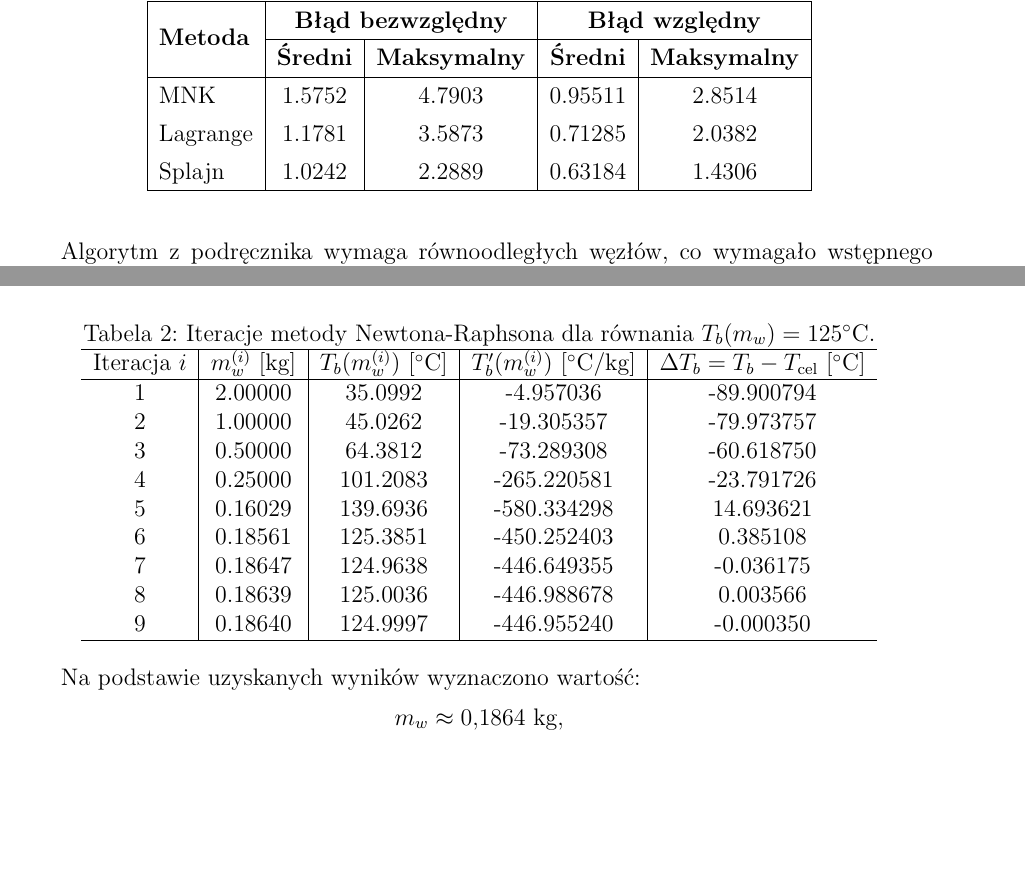
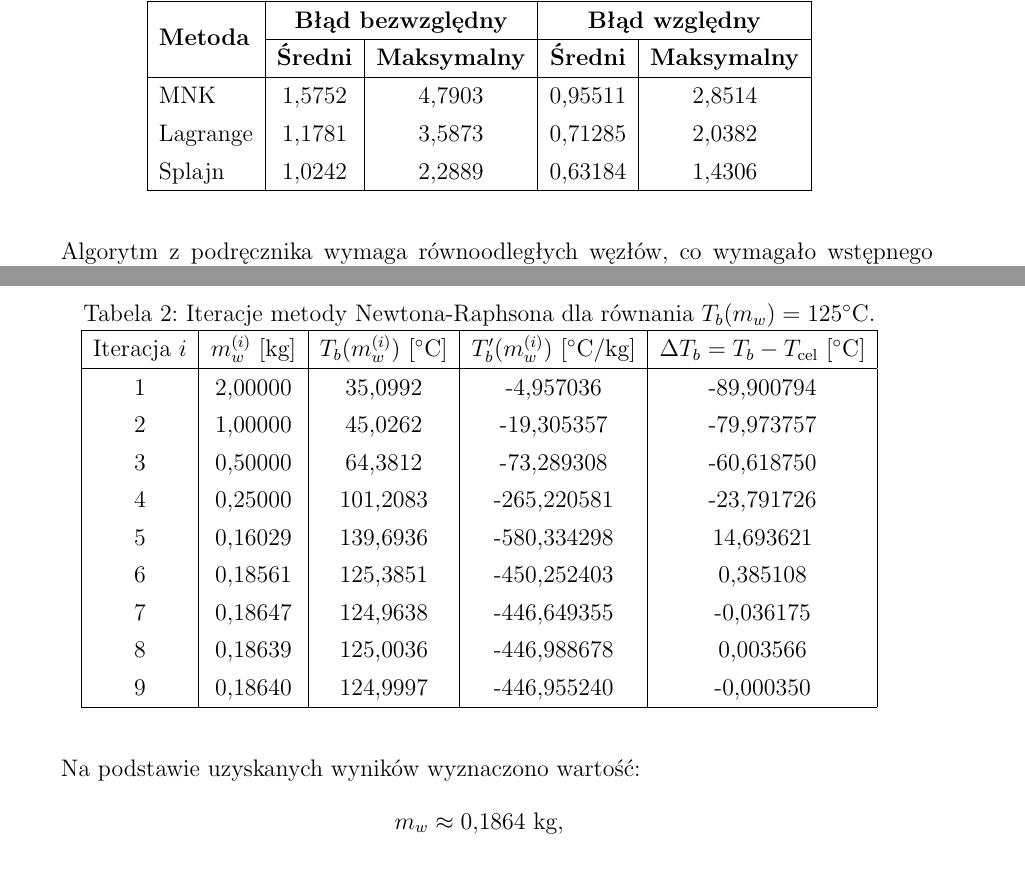
Before and after one commit to Nukya/metody_numeryczne, a LaTeX document (projekt/raport/main.tex, which reads projekt/raport/czesc2b.tex, projekt/raport/czesc4.tex): two parts of pages 8 and 12 of 13 before the commit and two parts of pages 9 and 14 of 14 after it, joined at a grey line, cut so that both start at the same text, the shorter picture padded with empty space. Compiled offline with pdfLaTeX.

Commit message:
raport poprawki

```diff
--- a/projekt/raport/czesc2b.tex
+++ b/projekt/raport/czesc2b.tex
@@ -60,9 +59,9 @@ Fioletowa krzywa jest gładka i przebiega przez punkty pomiarowe bez oscylacji.
 		\cline{2-5}
 		& \textbf{Średni} & \textbf{Maksymalny} & \textbf{Średni} & \textbf{Maksymalny} \\
 		\hline
-		MNK      & 1.5752 & 4.7903 & 0.95511 & 2.8514 \\
-		Lagrange & 1.1781 & 3.5873 & 0.71285 & 2.0382 \\
-		Splajn   & 1.0242 & 2.2889 & 0.63184 & 1.4306 \\
+		MNK      & 1,5752 & 4,7903 & 0,95511 & 2,8514 \\
+		Lagrange & 1,1781 & 3,5873 & 0,71285 & 2,0382 \\
+		Splajn   & 1,0242 & 2,2889 & 0,63184 & 1,4306 \\
 		\hline
 	\end{tabular}
 \end{table}
--- a/projekt/raport/czesc4.tex
+++ b/projekt/raport/czesc4.tex
@@ -23,27 +23,27 @@ Jako punkt startowy przyjęto $m_w^{(0)} = 2{.}0$ kg, a wartość różnicową $
 
 W Tabeli~\ref{tab:newton} przedstawiono pełny przebieg iteracji metody Newtona--Raphsona. W pierwszych krokach obserwowano niestabilność spowodowaną dużym oddaleniem punktu startowego od właściwego rozwiązania. W kolejnych iteracjach algorytm szybko zbiegał do obszaru stabilnego i osiągnął wysoką dokładność końcową.
 
-\begin{table}[h!]
+\begin{table}[H]
 	\centering
-	\caption{Iteracje metody Newtona-Raphsona dla równania $T_b(m_w)=125^\circ$C.}
+	\caption{Iteracje metody Newtona-Raphsona dla równania $T_b(m_w)=125\degree$C.}
 	\label{tab:newton}
-	\begin{tabular}{c|c|c|c|c}
+	\begin{tabular}{|c|c|c|c|c|}
 		\hline
 		Iteracja $i$ &
 		$m_w^{(i)}$ [kg] &
-		$T_b(m_w^{(i)})$ [$^\circ$C] &
-		$T_b'(m_w^{(i)})$ [$^\circ$C/kg] &
-		$\Delta T_b = T_b - T_\mathrm{cel}$ [$^\circ$C] \\
+		$T_b(m_w^{(i)})$ [$\degree$C] &
+		$T_b'(m_w^{(i)})$ [$\degree$C/kg] &
+		$\Delta T_b = T_b - T_\mathrm{cel}$ [$\degree$C] \\
 		\hline
-		1 & 2.00000  & 35.0992  &  -4.957036  & -89.900794 \\
-		2 & 1.00000  & 45.0262  & -19.305357  & -79.973757 \\
-		3 & 0.50000  & 64.3812  & -73.289308  & -60.618750 \\
-		4 & 0.25000  & 101.2083 & -265.220581 & -23.791726 \\
-		5 & 0.16029  & 139.6936 & -580.334298 &  14.693621 \\
-		6 & 0.18561  & 125.3851 & -450.252403 &   0.385108 \\
-		7 & 0.18647  & 124.9638 & -446.649355 &  -0.036175 \\
-		8 & 0.18639  & 125.0036 & -446.988678 &   0.003566 \\
-		9 & 0.18640  & 124.9997 & -446.955240 &  -0.000350 \\
+		1 & 2,00000  & 35,0992  &  -4,957036  & -89,900794 \\
+		2 & 1,00000  & 45,0262  & -19,305357  & -79,973757 \\
+		3 & 0,50000  & 64,3812  & -73,289308  & -60,618750 \\
+		4 & 0,25000  & 101,2083 & -265,220581 & -23,791726 \\
+		5 & 0,16029  & 139,6936 & -580,334298 &  14,693621 \\
+		6 & 0,18561  & 125,3851 & -450,252403 &   0,385108 \\
+		7 & 0,18647  & 124,9638 & -446,649355 &  -0,036175 \\
+		8 & 0,18639  & 125,0036 & -446,988678 &   0,003566 \\
+		9 & 0,18640  & 124,9997 & -446,955240 &  -0,000350 \\
 		\hline
 	\end{tabular}
 \end{table}
--- a/projekt/raport/main.tex
+++ b/projekt/raport/main.tex
@@ -12,6 +12,7 @@
 \usepackage{gensymb}
 
 \setlength{\parskip}{6pt}
+\renewcommand{\arraystretch}{1.3}
 
 \title{Chłodzenie pręta w oleju}
 \author{Kinga Kondraciuk \\ 319941}
```
Also changed, not shown: projekt/raport/czesc3.tex (+3 -3 lines), projekt/raport/main.pdf, projekt/raport/czesc2b.tex (1 more changed lines), projekt/raport/czesc4.tex (4 more changed lines), 3 other files.
